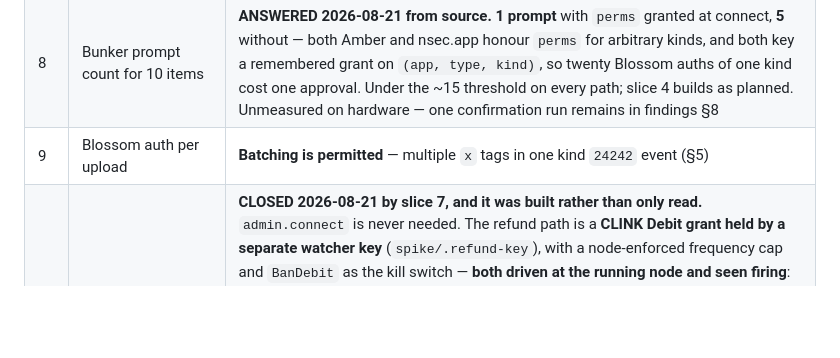
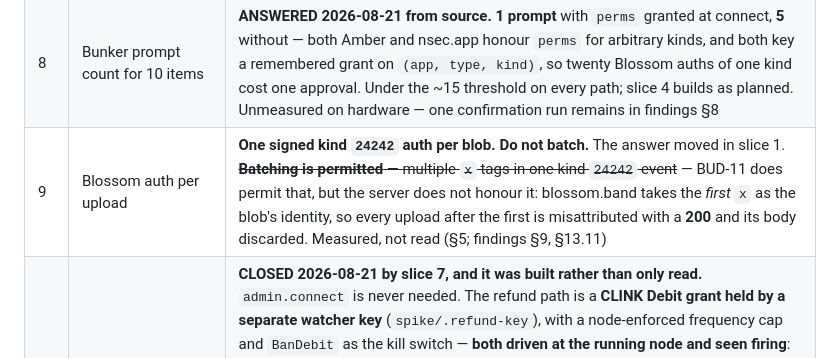
Before and after one commit to themikemoniker/clink-project, a Markdown page: docs/spec.md, the part around the change. Rendered like a GitHub page; blank space fills up the shorter version.

```diff
--- a/docs/spec.md
+++ b/docs/spec.md
@@ -1763,7 +1763,7 @@ Full answers with citations live in `/docs/spike-findings.md`; field names live
 | 6 | `payer_data` end-to-end? | **Node side now verified on the wire, not just in source** (findings §6): required key declared at mint, `code: 1` + `payer_data:["refund_pointer"]` when omitted, invoice when supplied. The key name is ours (§7.3). Wallet behaviour **OPEN — needs you**, and secondary: our page is the client |
 | 7 | nsite deploy + `/404.html` | **OPEN — needs you** (`nsyte` is a global install). NIP-5A itself read: `/404.html` confirmed required, plus the kind `10063` requirement in §6.4 |
 | 8 | Bunker prompt count for 10 items | **ANSWERED 2026-08-21 from source.** **1 prompt** with `perms` granted at connect, **5** without — both Amber and nsec.app honour `perms` for arbitrary kinds, and both key a remembered grant on `(app, type, kind)`, so twenty Blossom auths of one kind cost one approval. Under the ~15 threshold on every path; slice 4 builds as planned. Unmeasured on hardware — one confirmation run remains in findings §8 |
-| 9 | Blossom auth per upload | **Batching is permitted** — multiple `x` tags in one kind `24242` event (§5) |
+| 9 | Blossom auth per upload | **One signed kind `24242` auth per blob. Do not batch.** The answer moved in slice 1. ~~**Batching is permitted** — multiple `x` tags in one kind `24242` event~~ — BUD-11 does permit that, but the server does not honour it: blossom.band takes the *first* `x` as the blob's identity, so every upload after the first is misattributed with a **200** and its body discarded. Measured, not read (§5; findings §9, §13.11) |
 | 10 | Credential scoping for the watcher | **CLOSED 2026-08-21 by slice 7, and it was built rather than only read.** `admin.connect` is never needed. The refund path is a **CLINK Debit grant held by a separate watcher key** (`spike/.refund-key`), with a node-enforced frequency cap and `BanDebit` as the kill switch — **both driven at the running node and seen firing**: the cap answers GFY `5` carrying `range.max`, the ban answers GFY `1`, and both checks run inside the payment transaction (findings §13.29). One correction: the grant is created by answering a pending `LiveDebitRequest` with `RespondToDebit`, **not** by `EditDebit`, which cannot create one (findings §13.27). Residual unchanged: observation still needs a User-scoped key, which implies spend authority — so the observe key and the refund key are separate and `watch-sales.ts` refuses to start if they are the same. The credential-free loopback `callback_url` was not tried; polling works and it would add an HTTP listener |
 | 11 | Guest account with its own offer? | **Yes, and slice 2 did it with no human in the loop.** *Custody consequence settled in §3.1–§3.2: the capability is real, and we use it only as an opt-in fallback for a seller with no node — never as a default.* The dev key spoke to the guest `app.nprofile`, got an account auto-created by `NostrUserAuthGuard`, and minted four offers — no pairing, no approval. **This corrects the `AuthorizeManage` assumption**: that grant gates CLINK Manage (kind 21003) only, not the native `AddUserOffer` RPC (kind 21000, `auth_type = "User"`). See findings §13.4. CLINK Enroll (kind `21004`) is still **not implemented** by Lightning.Pub 0.0.37 |
 
```
Also changed, not shown: docs/known-defects.md (+4 -1 lines).
